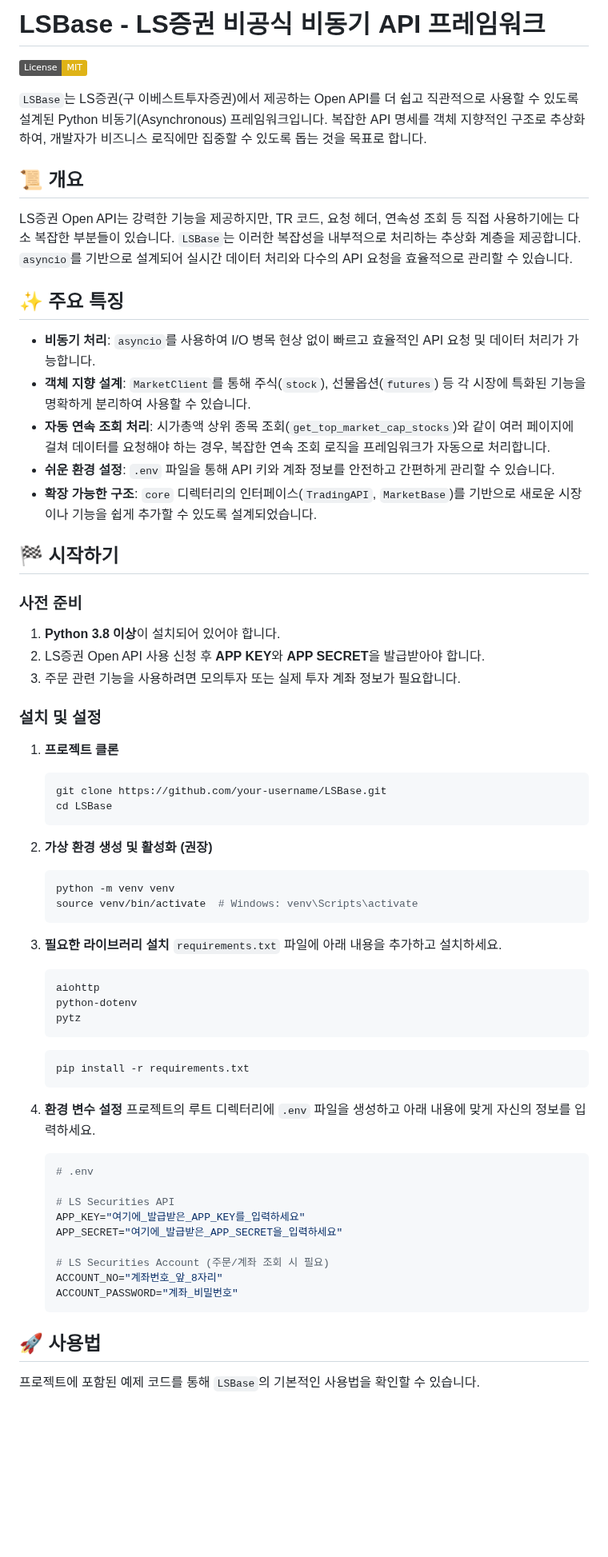
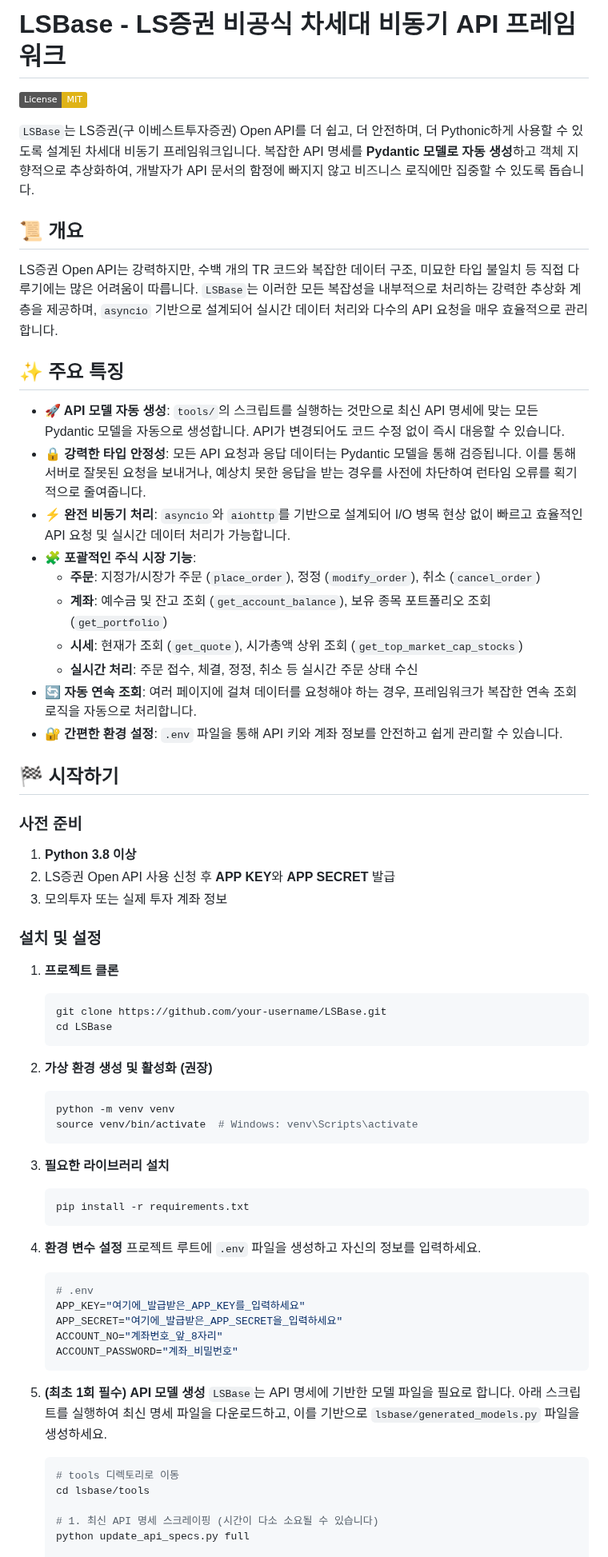
Before and after one commit to williamseo/LSBase, a Markdown page: README.md, the part around one of its changes. Shown at 80% size. GitHub-like rendering; badges without logos; blank space fills up the shorter version.

````diff
--- a/README.md
+++ b/README.md
@@ -1,28 +1,33 @@
-# LSBase - LS증권 비공식 비동기 API 프레임워크
+# LSBase - LS증권 비공식 차세대 비동기 API 프레임워크
 
 [![License: MIT](https://img.shields.io/badge/License-MIT-yellow.svg)](https://opensource.org/licenses/MIT)
 
-`LSBase`는 LS증권(구 이베스트투자증권)에서 제공하는 Open API를 더 쉽고 직관적으로 사용할 수 있도록 설계된 Python 비동기(Asynchronous) 프레임워크입니다. 복잡한 API 명세를 객체 지향적인 구조로 추상화하여, 개발자가 비즈니스 로직에만 집중할 수 있도록 돕는 것을 목표로 합니다.
+`LSBase`는 LS증권(구 이베스트투자증권) Open API를 더 쉽고, 더 안전하며, 더 Pythonic하게 사용할 수 있도록 설계된 차세대 비동기 프레임워크입니다. 복잡한 API 명세를 **Pydantic 모델로 자동 생성**하고 객체 지향적으로 추상화하여, 개발자가 API 문서의 함정에 빠지지 않고 비즈니스 로직에만 집중할 수 있도록 돕습니다.
 
 ## 📜 개요
 
-LS증권 Open API는 강력한 기능을 제공하지만, TR 코드, 요청 헤더, 연속성 조회 등 직접 사용하기에는 다소 복잡한 부분들이 있습니다. `LSBase`는 이러한 복잡성을 내부적으로 처리하는 추상화 계층을 제공합니다. `asyncio`를 기반으로 설계되어 실시간 데이터 처리와 다수의 API 요청을 효율적으로 관리할 수 있습니다.
+LS증권 Open API는 강력하지만, 수백 개의 TR 코드와 복잡한 데이터 구조, 미묘한 타입 불일치 등 직접 다루기에는 많은 어려움이 따릅니다. `LSBase`는 이러한 모든 복잡성을 내부적으로 처리하는 강력한 추상화 계층을 제공하며, `asyncio` 기반으로 설계되어 실시간 데이터 처리와 다수의 API 요청을 매우 효율적으로 관리합니다.
 
 ## ✨ 주요 특징
 
--   **비동기 처리**: `asyncio`를 사용하여 I/O 병목 현상 없이 빠르고 효율적인 API 요청 및 데이터 처리가 가능합니다.
--   **객체 지향 설계**: `MarketClient`를 통해 주식(`stock`), 선물옵션(`futures`) 등 각 시장에 특화된 기능을 명확하게 분리하여 사용할 수 있습니다.
--   **자동 연속 조회 처리**: 시가총액 상위 종목 조회(`get_top_market_cap_stocks`)와 같이 여러 페이지에 걸쳐 데이터를 요청해야 하는 경우, 복잡한 연속 조회 로직을 프레임워크가 자동으로 처리합니다.
--   **쉬운 환경 설정**: `.env` 파일을 통해 API 키와 계좌 정보를 안전하고 간편하게 관리할 수 있습니다.
--   **확장 가능한 구조**: `core` 디렉터리의 인터페이스(`TradingAPI`, `MarketBase`)를 기반으로 새로운 시장이나 기능을 쉽게 추가할 수 있도록 설계되었습니다.
+-   **🚀 API 모델 자동 생성**: `tools/`의 스크립트를 실행하는 것만으로 최신 API 명세에 맞는 모든 Pydantic 모델을 자동으로 생성합니다. API가 변경되어도 코드 수정 없이 즉시 대응할 수 있습니다.
+-   **🔒 강력한 타입 안정성**: 모든 API 요청과 응답 데이터는 Pydantic 모델을 통해 검증됩니다. 이를 통해 서버로 잘못된 요청을 보내거나, 예상치 못한 응답을 받는 경우를 사전에 차단하여 런타임 오류를 획기적으로 줄여줍니다.
+-   **⚡ 완전 비동기 처리**: `asyncio`와 `aiohttp`를 기반으로 설계되어 I/O 병목 현상 없이 빠르고 효율적인 API 요청 및 실시간 데이터 처리가 가능합니다.
+-   **🧩 포괄적인 주식 시장 기능**:
+    -   **주문**: 지정가/시장가 주문 (`place_order`), 정정 (`modify_order`), 취소 (`cancel_order`)
+    -   **계좌**: 예수금 및 잔고 조회 (`get_account_balance`), 보유 종목 포트폴리오 조회 (`get_portfolio`)
+    -   **시세**: 현재가 조회 (`get_quote`), 시가총액 상위 조회 (`get_top_market_cap_stocks`)
+    -   **실시간 처리**: 주문 접수, 체결, 정정, 취소 등 실시간 주문 상태 수신
+-   **🔄 자동 연속 조회**: 여러 페이지에 걸쳐 데이터를 요청해야 하는 경우, 프레임워크가 복잡한 연속 조회 로직을 자동으로 처리합니다.
+-   **🔐 간편한 환경 설정**: `.env` 파일을 통해 API 키와 계좌 정보를 안전하고 쉽게 관리할 수 있습니다.
 
 ## 🏁 시작하기
 
 ### 사전 준비
 
-1.  **Python 3.8 이상**이 설치되어 있어야 합니다.
-2.  LS증권 Open API 사용 신청 후 **APP KEY**와 **APP SECRET**을 발급받아야 합니다.
-3.  주문 관련 기능을 사용하려면 모의투자 또는 실제 투자 계좌 정보가 필요합니다.
+1.  **Python 3.8 이상**
+2.  LS증권 Open API 사용 신청 후 **APP KEY**와 **APP SECRET** 발급
+3.  모의투자 또는 실제 투자 계좌 정보
 
 ### 설치 및 설정
 
@@ -39,31 +44,26 @@ LS증권 Open API는 강력한 기능을 제공하지만, TR 코드, 요청 헤
     ```
 
 3.  **필요한 라이브러리 설치**
-    `requirements.txt` 파일에 아래 내용을 추가하고 설치하세요.
-    ```
-    aiohttp
-    python-dotenv
-    pytz
-    ```
     ```bash
     pip install -r requirements.txt
     ```
 
 4.  **환경 변수 설정**
-    프로젝트의 루트 디렉터리에 `.env` 파일을 생성하고 아래 내용에 맞게 자신의 정보를 입력하세요.
+    프로젝트 루트에 `.env` 파일을 생성하고 자신의 정보를 입력하세요.
     ```env
     # .env
-
-    # LS Securities API
     APP_KEY="여기에_발급받은_APP_KEY를_입력하세요"
     APP_SECRET="여기에_발급받은_APP_SECRET을_입력하세요"
-
-    # LS Securities Account (주문/계좌 조회 시 필요)
     ACCOUNT_NO="계좌번호_앞_8자리"
     ACCOUNT_PASSWORD="계좌_비밀번호"
     ```
 
-## 🚀 사용법
+5.  **(최초 1회 필수) API 모델 생성**
+    `LSBase`는 API 명세에 기반한 모델 파일을 필요로 합니다. 아래 스크립트를 실행하여 최신 명세 파일을 다운로드하고, 이를 기반으로 `lsbase/generated_models.py` 파일을 생성하세요.
+    ```bash
+    # tools 디렉토리로 이동
+    cd lsbase/tools
 
-프로젝트에 포함된 예제 코드를 통해 `LSBase`의 기본적인 사용법을 확인할 수 있습니다.
+    # 1. 최신 API 명세 스크레이핑 (시간이 다소 소요될 수 있습니다)
+    python update_api_specs.py full
 
````
Also changed, not shown: other parts of README.md (+41 -53 lines).
